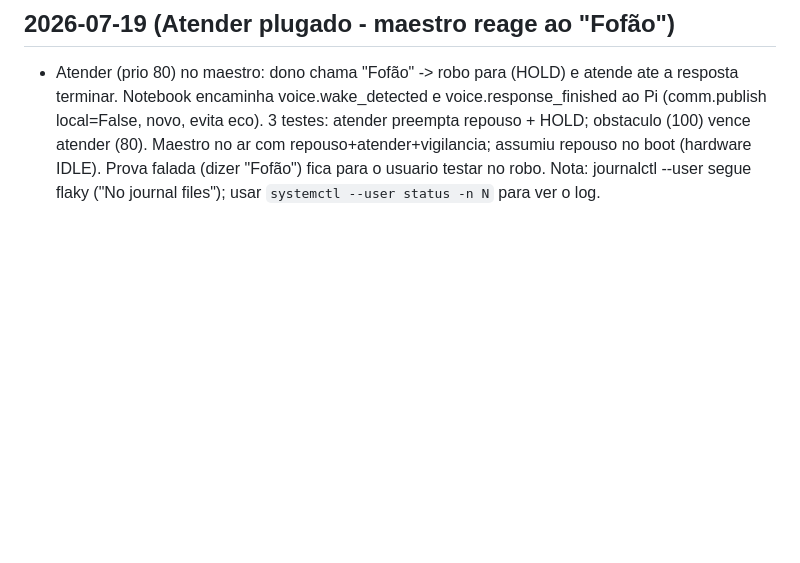
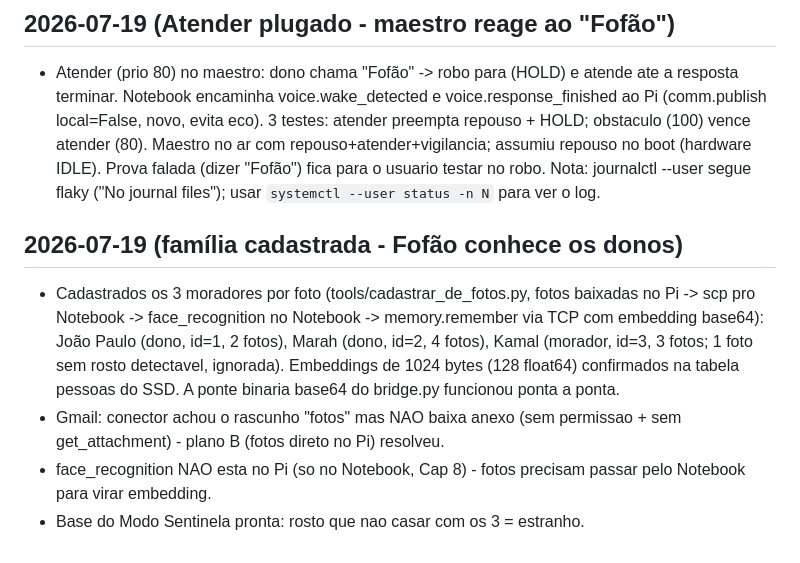
Before and after one commit to jproma23/Orion-Os, a Markdown page: docs/journal.md, the part around the change. GitHub-like rendering; blank space fills up the shorter version.

Commit message:
[docs] journal: familia cadastrada (Joao Paulo, Marah, Kamal)
Co-Authored-By: Claude Fable 5 <noreply@anthropic.com>

```diff
--- a/docs/journal.md
+++ b/docs/journal.md
@@ -1675,3 +1675,18 @@ servo). Primeira vez testando esses três com hardware real.
   repouso no boot (hardware IDLE). Prova falada (dizer "Fofão") fica para
   o usuario testar no robo. Nota: journalctl --user segue flaky ("No
   journal files"); usar `systemctl --user status -n N` para ver o log.
+
+## 2026-07-19 (família cadastrada - Fofão conhece os donos)
+
+- Cadastrados os 3 moradores por foto (tools/cadastrar_de_fotos.py, fotos
+  baixadas no Pi -> scp pro Notebook -> face_recognition no Notebook ->
+  memory.remember via TCP com embedding base64): João Paulo (dono, id=1,
+  2 fotos), Marah (dono, id=2, 4 fotos), Kamal (morador, id=3, 3 fotos; 1
+  foto sem rosto detectavel, ignorada). Embeddings de 1024 bytes (128
+  float64) confirmados na tabela pessoas do SSD. A ponte binaria base64 do
+  bridge.py funcionou ponta a ponta.
+- Gmail: conector achou o rascunho "fotos" mas NAO baixa anexo (sem
+  permissao + sem get_attachment) - plano B (fotos direto no Pi) resolveu.
+- face_recognition NAO esta no Pi (so no Notebook, Cap 8) - fotos precisam
+  passar pelo Notebook para virar embedding.
+- Base do Modo Sentinela pronta: rosto que nao casar com os 3 = estranho.
```
